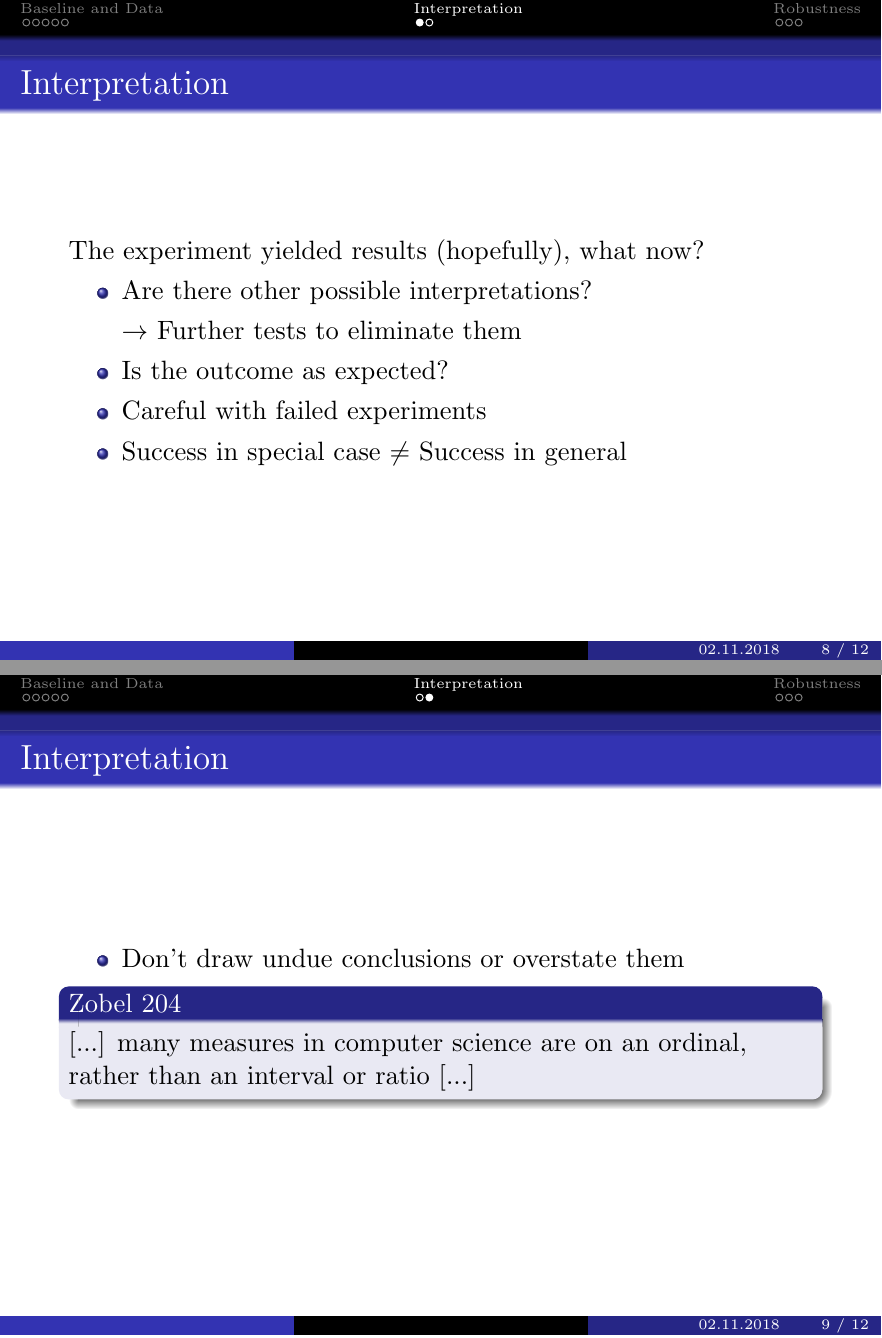
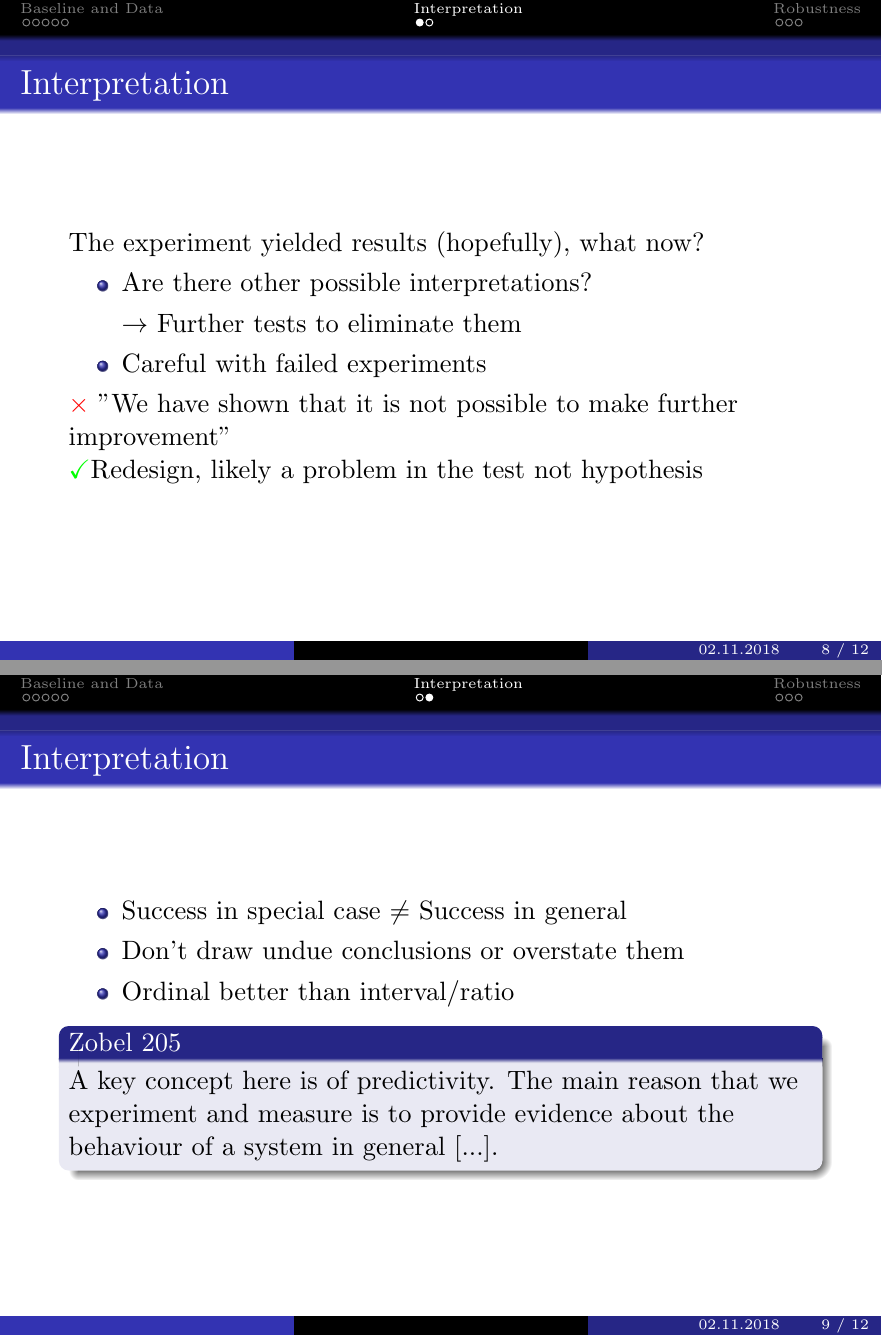
Before and after one commit to Xyren0/Scientific_Writing, LaTeX slides (Presentation_Part1.tex): pages 8 and 9 of 12, joined at a grey line. Compiled offline with pdfLaTeX.

Commit message:
Updated version of Part 1

```diff
--- a/Presentation_Part1.tex
+++ b/Presentation_Part1.tex
@@ -144,21 +146,22 @@ The experiment yielded results (hopefully), what now? \\
 \begin{itemize}
 \item Are there other possible interpretations?
 \item[] $\rightarrow$ Further tests to eliminate them
-\item Is the outcome as expected?
 \item Careful with failed experiments
-\item  Success in special case $\not =$ Success in general
-
 
 \end{itemize}
+\color{red} $\times$ \color{black} "We have shown that it is not possible to
+make further improvement" \\
+\color{green} \checkmark \color{black} Redesign, likely a problem in the test not hypothesis
 \end{frame}
 
 \begin{frame}{Interpretation}
 \begin{itemize}
+\item  Success in special case $\not =$ Success in general
 \item Don't draw undue conclusions or overstate them
-
-\begin{block}{Zobel 204}
-[...] many measures in computer
-science are on an ordinal, rather than an interval or ratio [...]
+\item Ordinal better than interval/ratio
+\begin{block}{Zobel 205}
+A key concept here is of predictivity. The main reason that we experiment and
+measure is to provide evidence about the behaviour of a system in general [...].
 \end{block}
 \end{itemize}
 \end{frame}
@@ -181,9 +184,10 @@ Properties of robust experiments:
 \begin{block}{Speed Experiments}
 \begin{itemize}
 \item Maximum, minimum, average or median time
-\item Care for anomalies
+\item Care for anomalies and don't just discard them
 \item Explain/discuss them
 \end{itemize}
+$\rightarrow$ More in Chapter 15
 \end{block}
 
 \end{frame}
```
Also changed, not shown: Presentation_Part1.tex (16 more changed lines).
